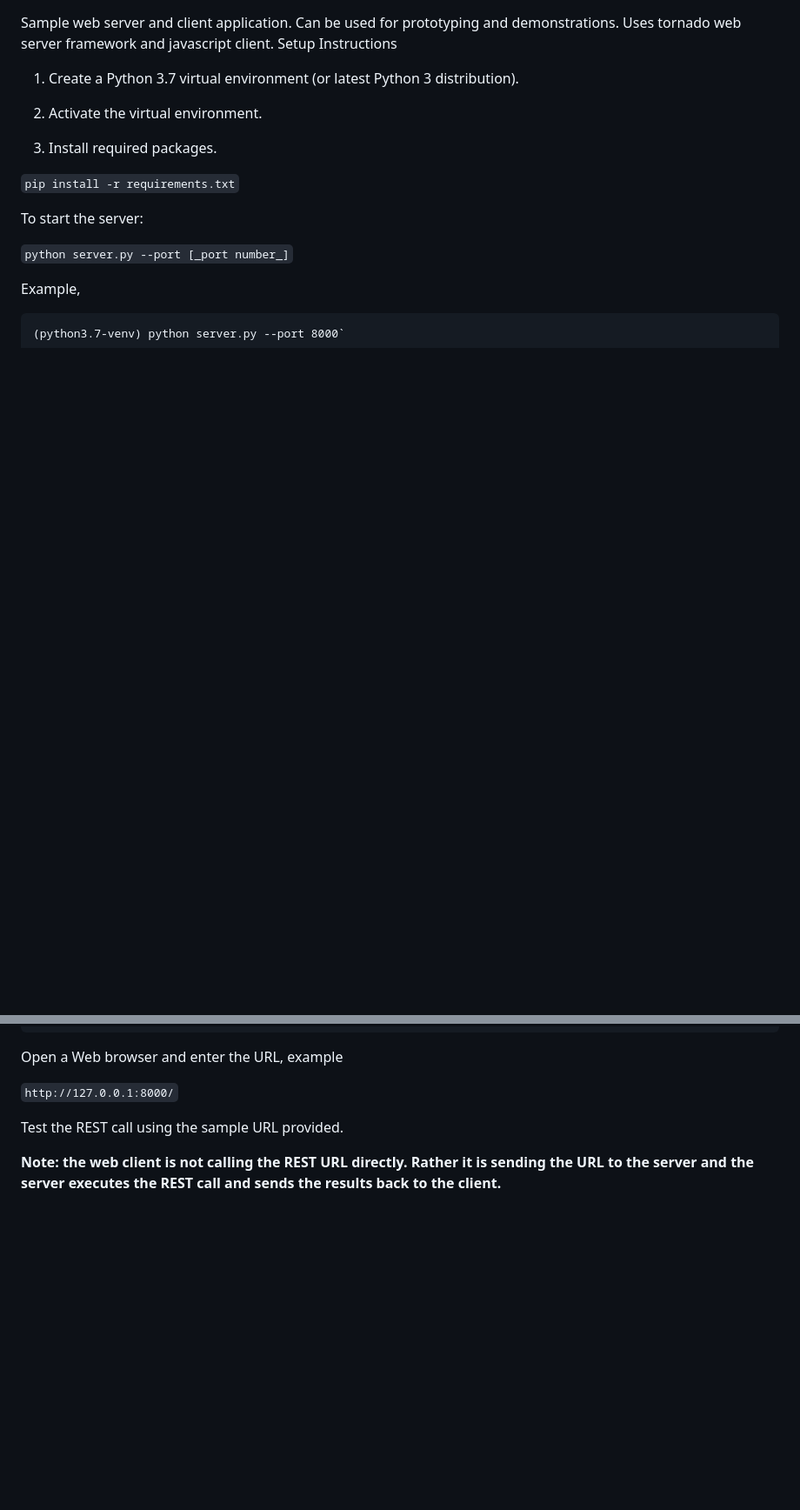
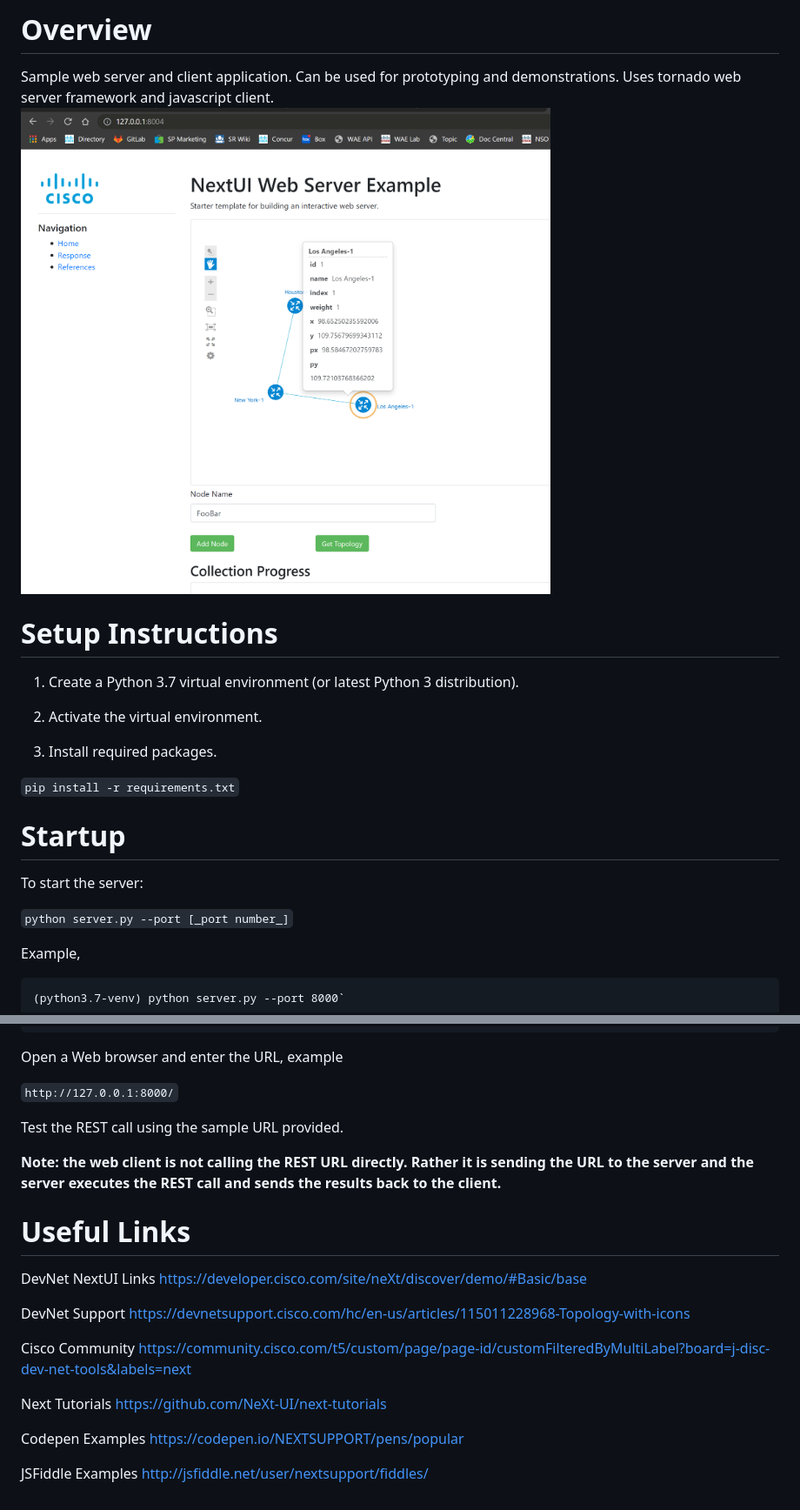
Before and after one commit to jbrentfoster/nextui-webserver, a Markdown page: README.md, 2 parts joined by grey strips. Shown: that part at 87% size. Drawn GitHub-style; pictures changed too: nextui_webserver.png (added); blank space fills up the shorter version.

Commit message:
Updated README with graphic.

```diff
--- a/README.md
+++ b/README.md
@@ -1,5 +1,7 @@
+# Overview
 Sample web server and client application.  Can be used for prototyping and demonstrations.  Uses tornado web server framework and javascript client.
-Setup Instructions
+![alt text](nextui_webserver.png)
+# Setup Instructions
 
 1) Create a Python 3.7 virtual environment (or latest Python 3 distribution).
 
@@ -9,7 +11,7 @@ Setup Instructions
 
 `pip install -r requirements.txt`
 
-
+# Startup
 
 To start the server:
 
@@ -26,3 +28,22 @@ Open a Web browser and enter the URL, example
 Test the REST call using the sample URL provided.
 
 **Note: the web client is not calling the REST URL directly.  Rather it is sending the URL to the server and the server executes the REST call and sends the results back to the client.**
+
+# Useful Links
+DevNet NextUI Links
+https://developer.cisco.com/site/neXt/discover/demo/#Basic/base
+
+DevNet Support
+https://devnetsupport.cisco.com/hc/en-us/articles/115011228968-Topology-with-icons
+
+Cisco Community
+https://community.cisco.com/t5/custom/page/page-id/customFilteredByMultiLabel?board=j-disc-dev-net-tools&labels=next
+
+Next Tutorials
+https://github.com/NeXt-UI/next-tutorials
+
+Codepen Examples
+https://codepen.io/NEXTSUPPORT/pens/popular
+
+JSFiddle Examples
+http://jsfiddle.net/user/nextsupport/fiddles/
```
Also changed, not shown: 1 other file.
